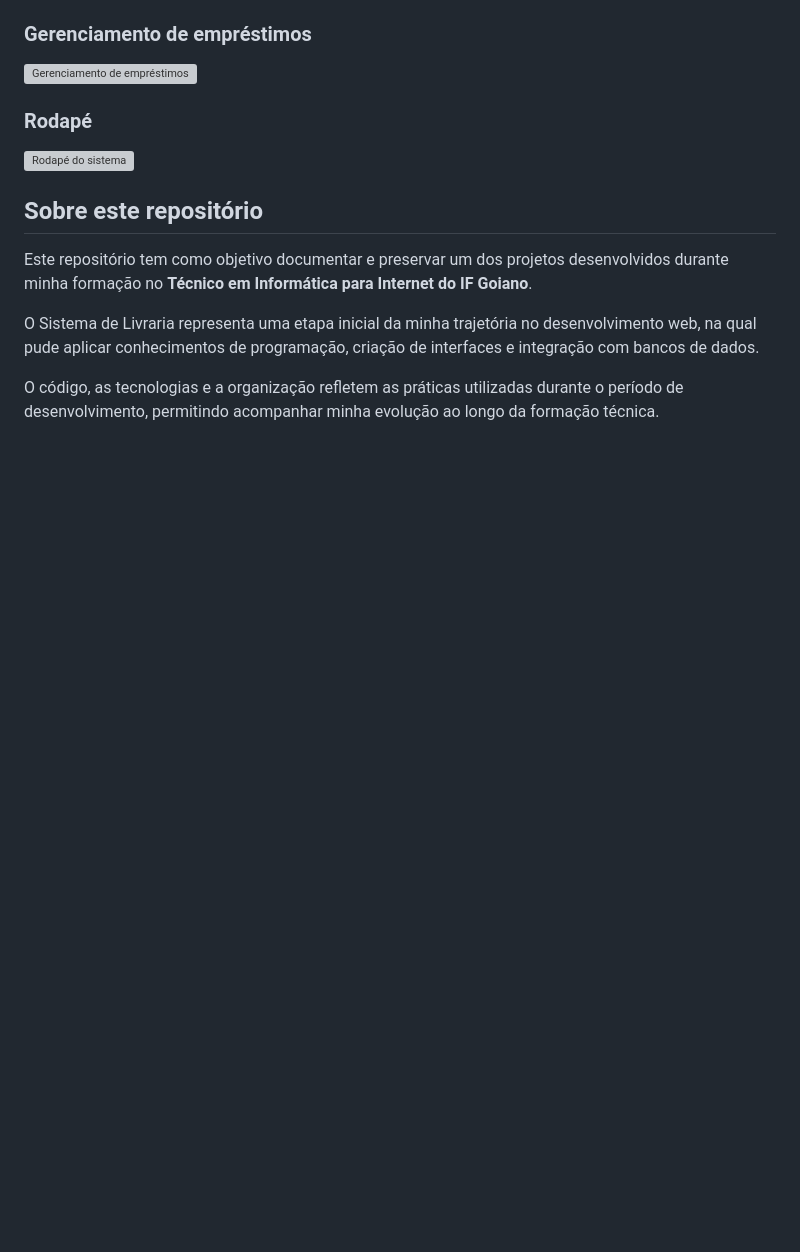
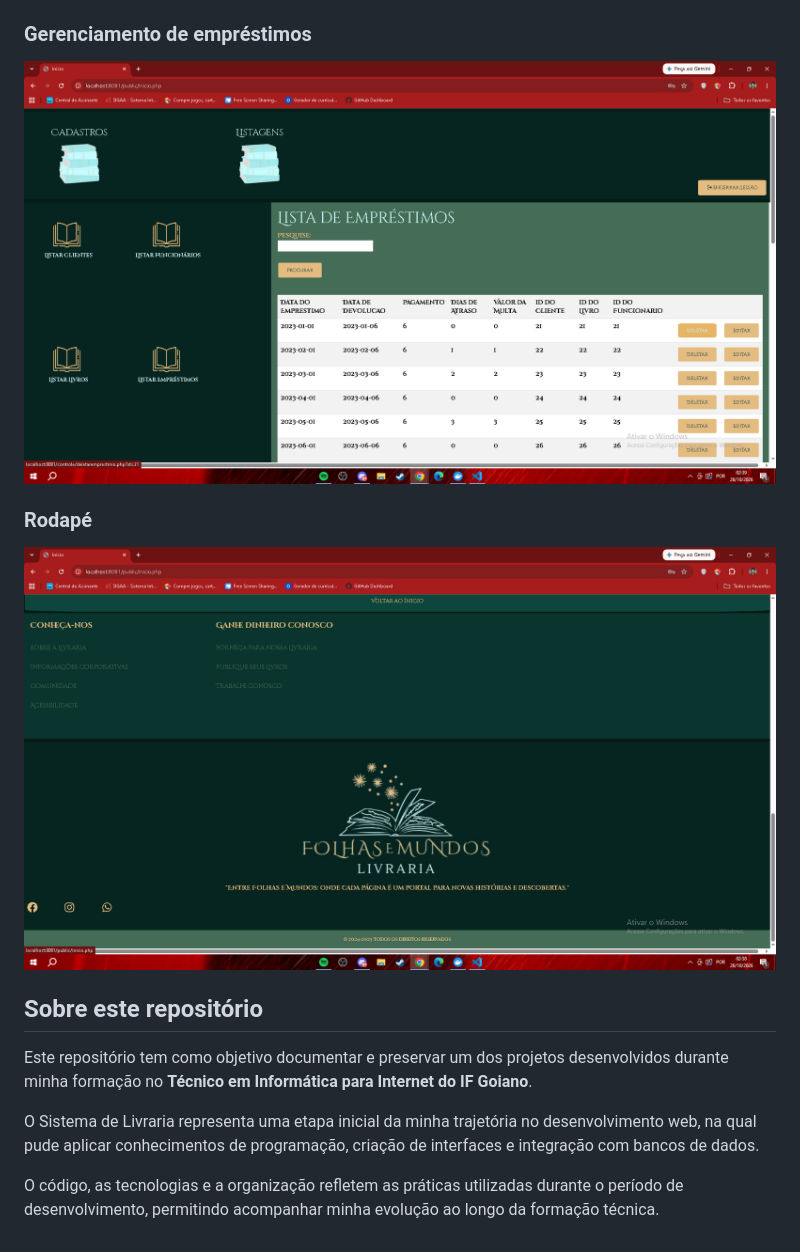
Before and after one commit to Fnnathan/sistema-livraria, a Markdown page: README.md, the part around one of its changes. Drawn GitHub-style; blank space fills up the shorter version; grey boxes are pictures that could not be loaded.

```diff
--- a/README.md
+++ b/README.md
@@ -99,11 +99,11 @@ Abaixo estão algumas das principais interfaces desenvolvidas para o sistema.
 
 ### Gerenciamento de empréstimos
 
-![Gerenciamento de empréstimos]()
+![Gerenciamento de empréstimos](capturas_livraria/emprestimo.png)
 
 ### Rodapé
 
-![Rodapé do sistema]()
+![Rodapé do sistema](capturas_livraria/rodape.png)
 
 ## Sobre este repositório
 
```
Also changed, not shown: other parts of README.md (+5 -5 lines).
